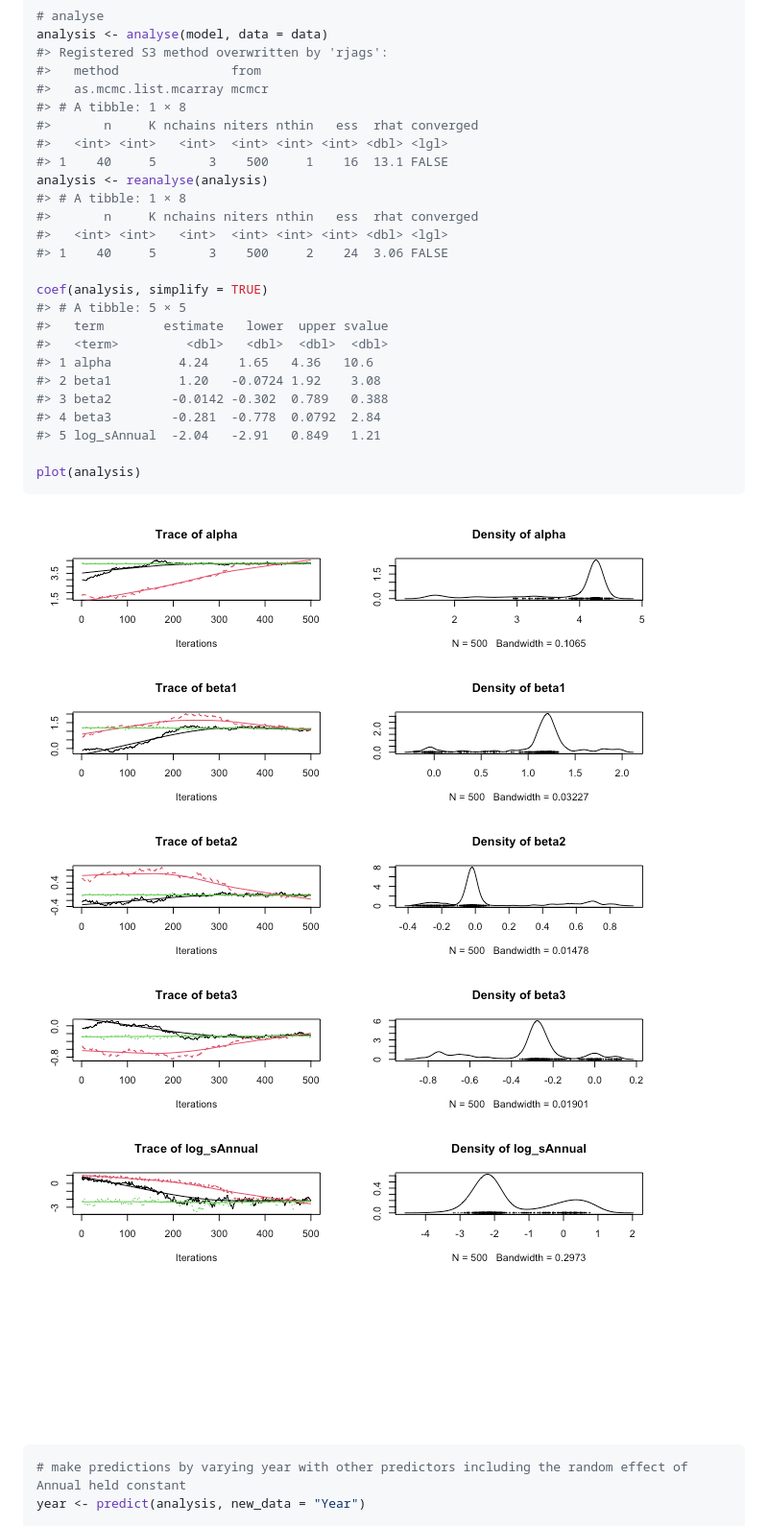
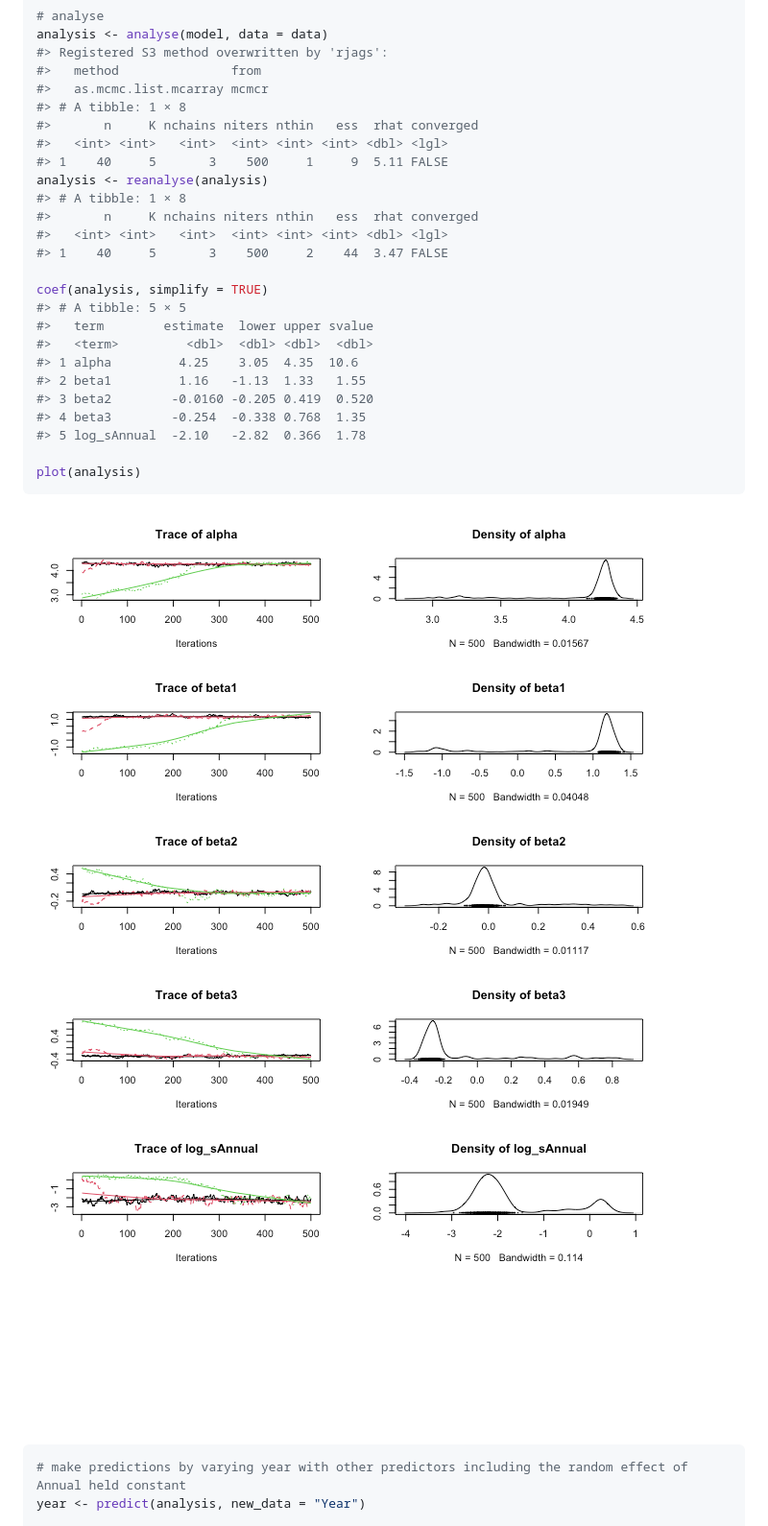
Before and after one commit to poissonconsulting/jmbr, a Markdown page: README.md, the part around one of its changes. Shown at 96% size. Drawn GitHub-style; pictures changed too: tools/README-unnamed-chunk-3-1.png, tools/README-unnamed-chunk-3-2.png.

Commit message:
build readme

````diff
--- a/README.md
+++ b/README.md
@@ -74,22 +74,22 @@ analysis <- analyse(model, data = data)
 #> # A tibble: 1 × 8
 #>       n     K nchains niters nthin   ess  rhat converged
 #>   <int> <int>   <int>  <int> <int> <int> <dbl> <lgl>
-#> 1    40     5       3    500     1    16  13.1 FALSE
+#> 1    40     5       3    500     1     9  5.11 FALSE
 analysis <- reanalyse(analysis)
 #> # A tibble: 1 × 8
 #>       n     K nchains niters nthin   ess  rhat converged
 #>   <int> <int>   <int>  <int> <int> <int> <dbl> <lgl>
-#> 1    40     5       3    500     2    24  3.06 FALSE
+#> 1    40     5       3    500     2    44  3.47 FALSE
 
 coef(analysis, simplify = TRUE)
 #> # A tibble: 5 × 5
-#>   term        estimate   lower  upper svalue
-#>   <term>         <dbl>   <dbl>  <dbl>  <dbl>
-#> 1 alpha         4.24    1.65   4.36   10.6
-#> 2 beta1         1.20   -0.0724 1.92    3.08
-#> 3 beta2        -0.0142 -0.302  0.789   0.388
-#> 4 beta3        -0.281  -0.778  0.0792  2.84
-#> 5 log_sAnnual  -2.04   -2.91   0.849   1.21
+#>   term        estimate  lower upper svalue
+#>   <term>         <dbl>  <dbl> <dbl>  <dbl>
+#> 1 alpha         4.25    3.05  4.35  10.6
+#> 2 beta1         1.16   -1.13  1.33   1.55
+#> 3 beta2        -0.0160 -0.205 0.419  0.520
+#> 4 beta3        -0.254  -0.338 0.768  1.35
+#> 5 log_sAnnual  -2.10   -2.82  0.366  1.78
 
 plot(analysis)
 ```
````
Also changed, not shown: other parts of README.md (+0 -1 lines), tools/README-unnamed-chunk-4-1.png, 1 other file.
